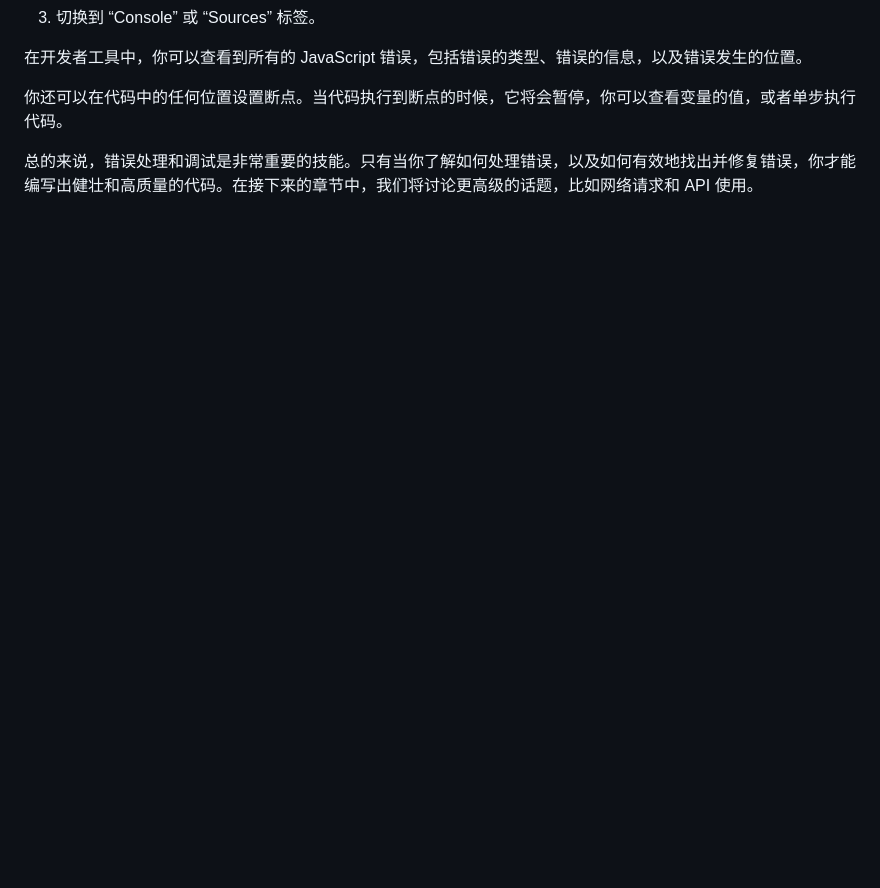
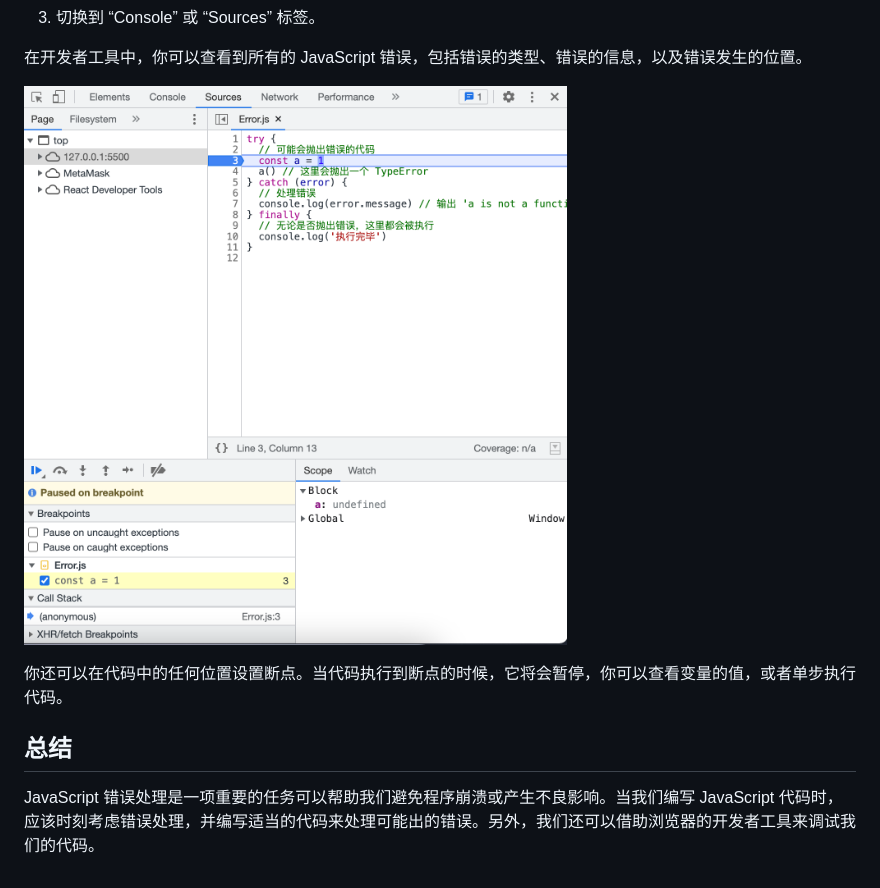
Before and after one commit to WTFAcademy/WTF-JavaScript, a Markdown page: 18_Error/readme.md, the part around the change printed below. Rendered like a GitHub page; pictures changed too: 18_Error/img/18-1.png (added); blank space fills up the shorter version.

```diff
--- a/18_Error/readme.md
+++ b/18_Error/readme.md
@@ -40,6 +79,10 @@ try {
 
 在开发者工具中，你可以查看到所有的 JavaScript 错误，包括错误的类型、错误的信息，以及错误发生的位置。
 
+![](./img/18-1.png)
+
 你还可以在代码中的任何位置设置断点。当代码执行到断点的时候，它将会暂停，你可以查看变量的值，或者单步执行代码。
 
-总的来说，错误处理和调试是非常重要的技能。只有当你了解如何处理错误，以及如何有效地找出并修复错误，你才能编写出健壮和高质量的代码。在接下来的章节中，我们将讨论更高级的话题，比如网络请求和 API 使用。
+## 总结
+
+JavaScript 错误处理是一项重要的任务可以帮助我们避免程序崩溃或产生不良影响。当我们编写 JavaScript 代码时，应该时刻考虑错误处理，并编写适当的代码来处理可能出的错误。另外，我们还可以借助浏览器的开发者工具来调试我们的代码。
```
Also changed, not shown: other parts of 18_Error/readme.md (+44 -5 lines), 1 other file.
